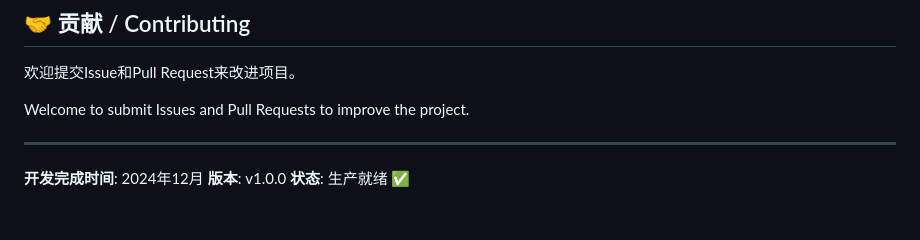
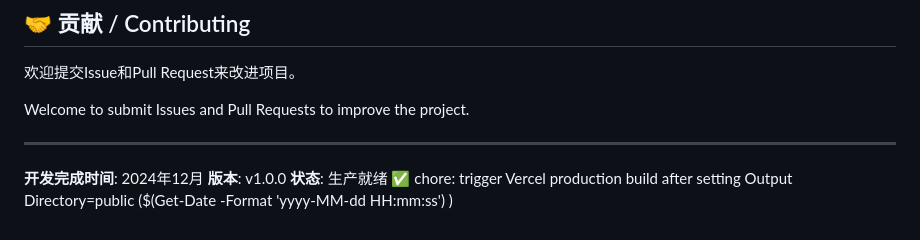
Before and after one commit to vientwu/ai-hr-analysis-platform, a Markdown page: README.md, the part around the change. GitHub-like rendering.

Commit message:
chore: trigger Vercel production build (Output Directory=public)

```diff
--- a/README.md
+++ b/README.md
@@ -227,3 +227,4 @@ Welcome to submit Issues and Pull Requests to improve the project.
 **开发完成时间**: 2024年12月
 **版本**: v1.0.0
 **状态**: 生产就绪 ✅
+chore: trigger Vercel production build after setting Output Directory=public ($(Get-Date -Format 'yyyy-MM-dd HH:mm:ss') )
```
